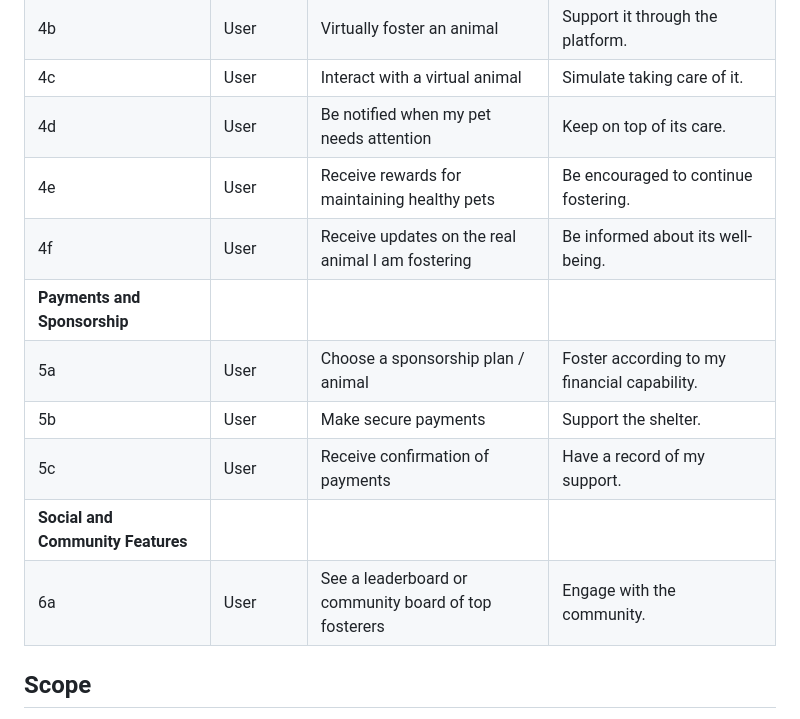
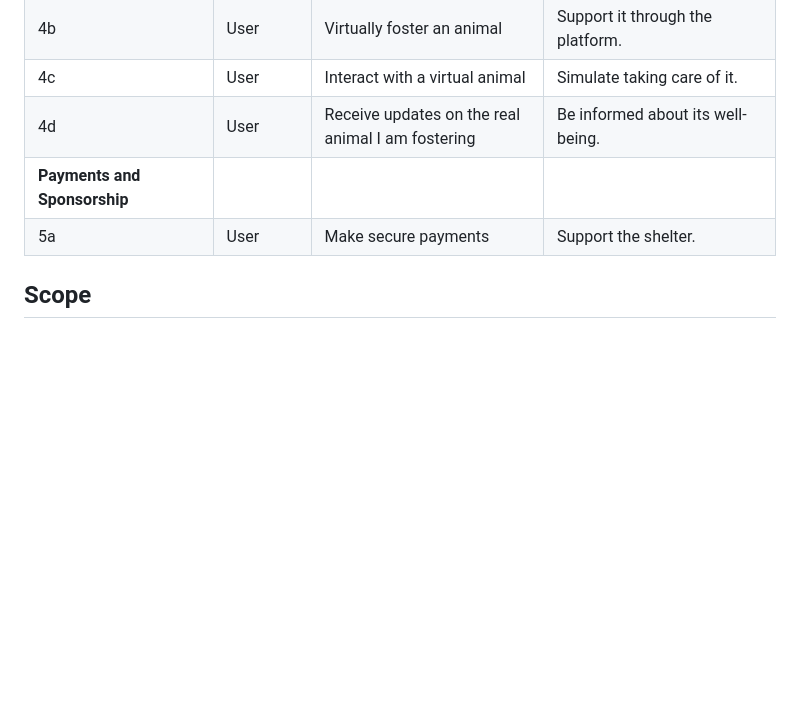
Before and after one commit to LlewBach/virtual-shelter, a Markdown page: README.md, the part around the change. GitHub-like rendering; blank space fills up the shorter version.

```diff
--- a/README.md
+++ b/README.md
@@ -74,15 +74,9 @@ User's goals...
 | 4a                                   | User          | Browse animals available for virtual fostering         | Choose one to support.                            |
 | 4b                                   | User          | Virtually foster an animal                             | Support it through the platform.                  |
 | 4c                                   | User          | Interact with a virtual animal                         | Simulate taking care of it.                       |
-| 4d                                   | User          | Be notified when my pet needs attention                | Keep on top of its care.                          |
-| 4e                                   | User          | Receive rewards for maintaining healthy pets           | Be encouraged to continue fostering.              |
-| 4f                                   | User          | Receive updates on the real animal I am fostering      | Be informed about its well-being.                 |
+| 4d                                   | User          | Receive updates on the real animal I am fostering      | Be informed about its well-being.                 |
 | **Payments and Sponsorship**         |               |                                                        |                                                   |
-| 5a                                   | User          | Choose a sponsorship plan / animal                     | Foster according to my financial capability.      |
-| 5b                                   | User          | Make secure payments                                   | Support the shelter.                              |
-| 5c                                   | User          | Receive confirmation of payments                       | Have a record of my support.                      |
-| **Social and Community Features**    |               |                                                        |                                                   |
-| 6a                                   | User          | See a leaderboard or community board of top fosterers  | Engage with the community.                        |
+| 5a                                   | User          | Make secure payments                                   | Support the shelter.                              |
 
 ## Scope
 
```
Also changed, not shown: TESTING.md (+81 -2 lines), static/images/captures/capture-12.PNG (added), static/images/captures/capture-13.PNG (added), 1 other file.
